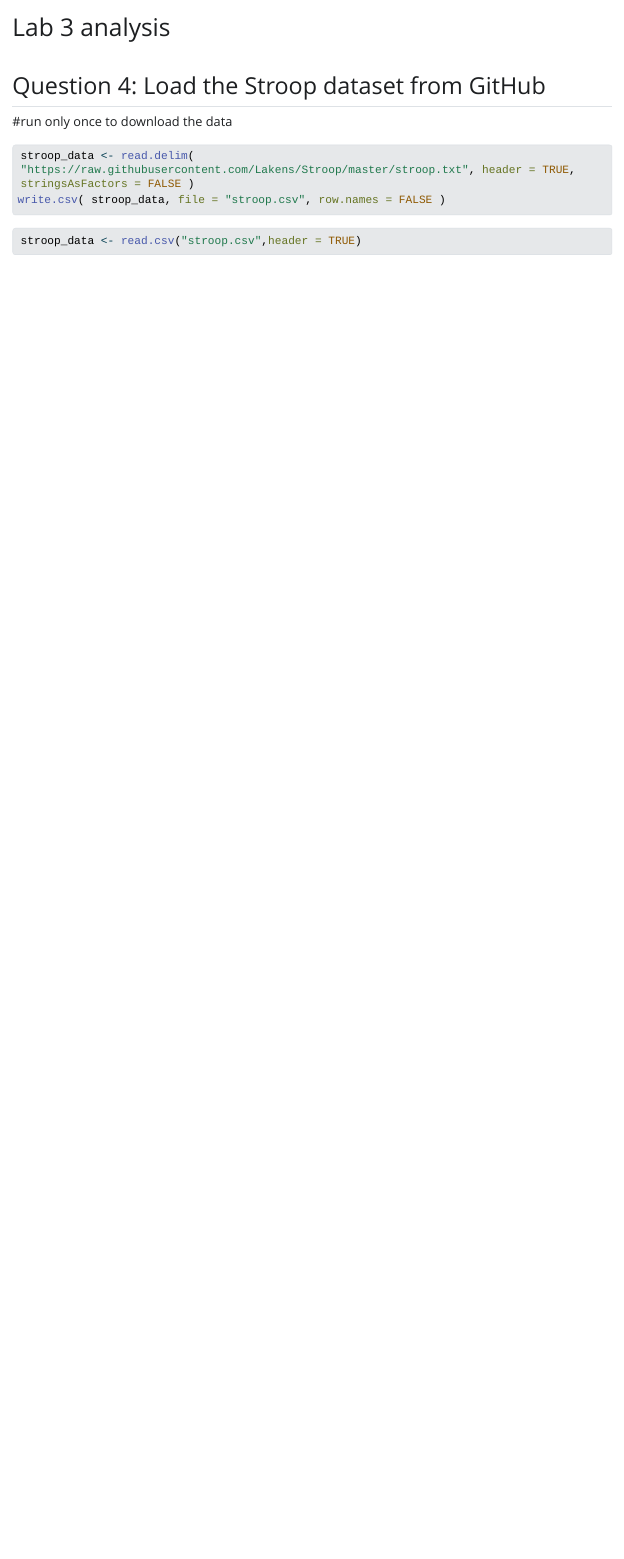
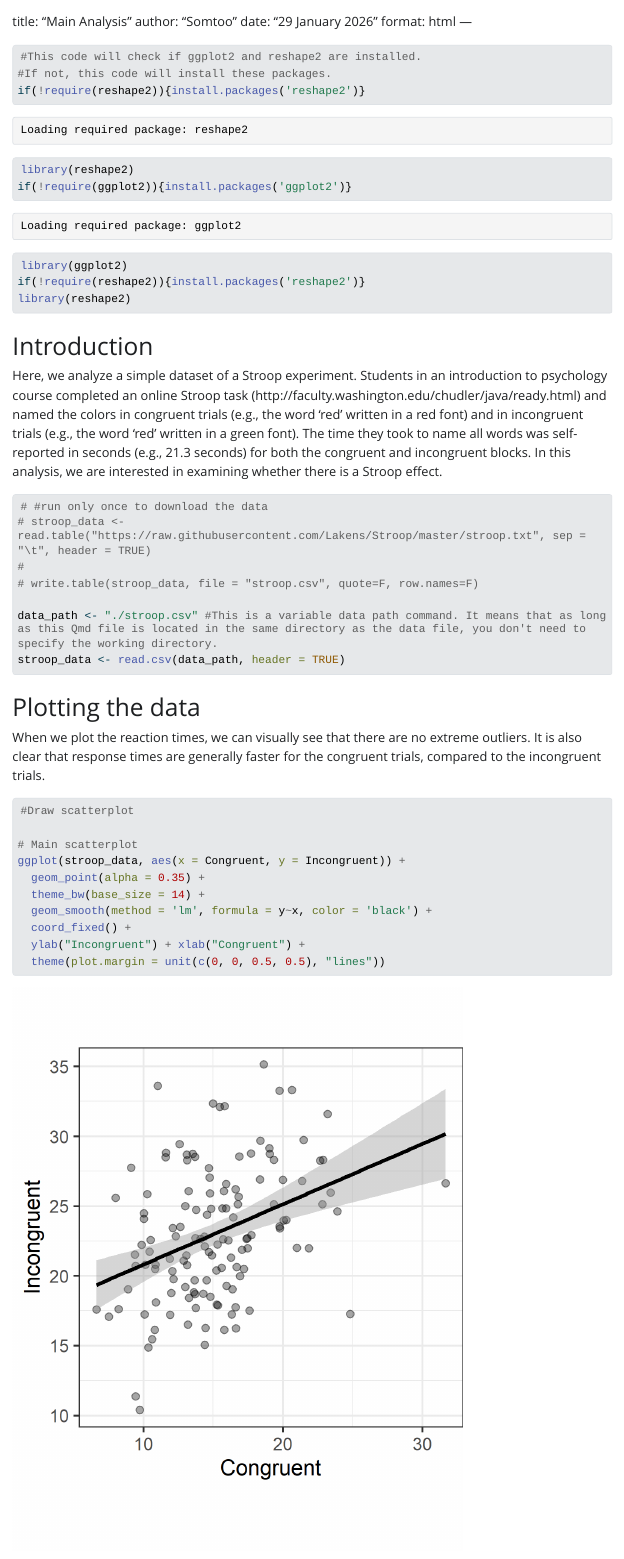
Before and after one commit to ritajuliet2000-tech/Lab-3-practice, a Quarto document (Lab 3 Quarto.qmd): the page in a window 1100 px wide, from its top. The pictures show the output file Lab 3 Quarto.html that the author committed with the source, opened offline; Quarto's library style sheets are replaced by a plain one without menus; long lines of code are wrapped.

Commit message:
Update Lab 3 Quarto

````diff
--- a/Lab 3 Quarto.qmd
+++ b/Lab 3 Quarto.qmd
@@ -1,3 +1,4 @@
----
-title: "Lab 3 analysis"
+title: "Main Analysis"
+author: "Somtoo"
+date: "29 January 2026"
 format: html
@@ -5,13 +5,45 @@
 ---
 
-## Question 4: Load the Stroop dataset from GitHub
+```{r}
+#This code will check if ggplot2 and reshape2 are installed.
+#If not, this code will install these packages.
+if(!require(reshape2)){install.packages('reshape2')}
+library(reshape2)
+if(!require(ggplot2)){install.packages('ggplot2')}
+library(ggplot2)
+if(!require(reshape2)){install.packages('reshape2')}
+library(reshape2)
+```
 
-#run only once to download the data
+# Introduction
+
+Here, we analyze a simple dataset of a Stroop experiment. Students in an introduction to psychology course completed an online Stroop task (http://faculty.washington.edu/chudler/java/ready.html) and named the colors in congruent trials (e.g., the word 'red' written in a red font) and in incongruent trials (e.g., the word 'red' written in a green font). The time they took to name all words was self-reported in seconds (e.g., 21.3 seconds) for both the congruent and incongruent blocks. In this analysis, we are interested in examining whether there is a Stroop effect.
 
 ```{r}
-stroop_data <- read.delim( "https://raw.githubusercontent.com/Lakens/Stroop/master/stroop.txt", header = TRUE, stringsAsFactors = FALSE )
-write.csv( stroop_data, file = "stroop.csv", row.names = FALSE )
+# #run only once to download the data
+# stroop_data <- read.table("https://raw.githubusercontent.com/Lakens/Stroop/master/stroop.txt", sep = "\t", header = TRUE)
+#
+# write.table(stroop_data, file = "stroop.csv", quote=F, row.names=F)
+
+data_path <- "./stroop.csv" #This is a variable data path command. It means that as long as this Qmd file is located in the same directory as the data file, you don't need to specify the working directory.
+stroop_data <- read.csv(data_path, header = TRUE)
+```
+
+# Plotting the data
+
+When we plot the reaction times, we can visually see that there are no extreme outliers. It is also clear that response times are generally faster for the congruent trials, compared to the incongruent trials.
+
+```{r, fig.width=4, fig.heigth=4, dpi=150}
+#Draw scatterplot
+
+# Main scatterplot
+ggplot(stroop_data, aes(x = Congruent, y = Incongruent)) +
+  geom_point(alpha = 0.35) +
+  theme_bw(base_size = 14) +
+  geom_smooth(method = 'lm', formula = y~x, color = 'black') +
+  coord_fixed() +
+  ylab("Incongruent") + xlab("Congruent") +
+  theme(plot.margin = unit(c(0, 0, 0.5, 0.5), "lines"))
 ```
 
 ```{r}
-stroop_data <- read.csv("stroop.csv",header = TRUE)
````
Also changed, not shown: Lab 3 Quarto.html, Lab-3-Quarto_files/figure-html/unnamed-chunk-3-1.png (added), Lab-3-Quarto_files/figure-html/unnamed-chunk-5-1.png (added), Lab 3 Quarto.qmd (37 more changed lines).
